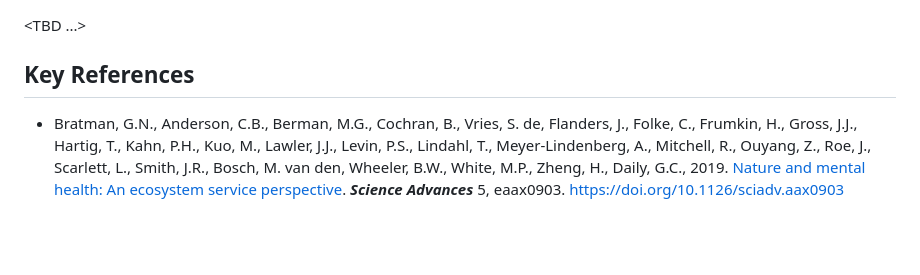
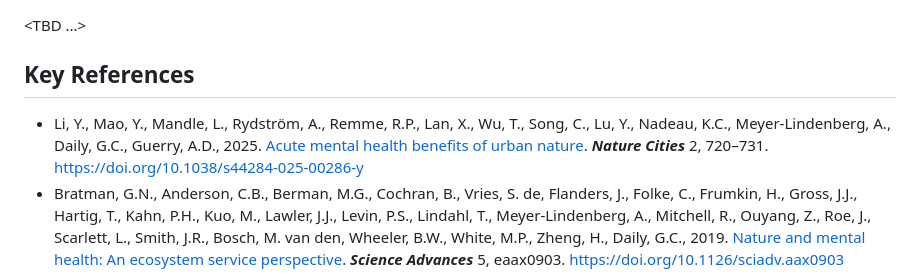
Before and after one commit to natcap/invest-mental-health, a Markdown page: README.md, the part around the change. Drawn GitHub-style; blank space fills up the shorter version.

Commit message:
Add key references to README.md

```diff
--- a/README.md
+++ b/README.md
@@ -62,5 +62,6 @@ Detailed description can be found in this [Google Slide](https://docs.google.com
 
 
 ## Key References
+- Li, Y., Mao, Y., Mandle, L., Rydström, A., Remme, R.P., Lan, X., Wu, T., Song, C., Lu, Y., Nadeau, K.C., Meyer-Lindenberg, A., Daily, G.C., Guerry, A.D., 2025. [Acute mental health benefits of urban nature](https://doi.org/10.1038/s44284-025-00286-y). ***Nature Cities*** 2, 720–731. https://doi.org/10.1038/s44284-025-00286-y
 - Bratman, G.N., Anderson, C.B., Berman, M.G., Cochran, B., Vries, S. de, Flanders, J., Folke, C., Frumkin, H., Gross, J.J., Hartig, T., Kahn, P.H., Kuo, M., Lawler, J.J., Levin, P.S., Lindahl, T., Meyer-Lindenberg, A., Mitchell, R., Ouyang, Z., Roe, J., Scarlett, L., Smith, J.R., Bosch, M. van den, Wheeler, B.W., White, M.P., Zheng, H., Daily, G.C., 2019. [Nature and mental health: An ecosystem service perspective](https://advances.sciencemag.org/content/5/7/eaax0903). ***Science Advances*** 5, eaax0903. https://doi.org/10.1126/sciadv.aax0903
 - Remme, R.P., Frumkin, H., Guerry, A.D., King, A.C., Mandle, L., Sarabu, C., Bratman, G.N., Giles-Corti, B., Hamel, P., Han, B., Hicks, J.L., James, P., Lawler, J.J., Lindahl, T., Liu, H., Lu, Y., Oosterbroek, B., Paudel, B., Sallis, J.F., Schipperijn, J., Sosič, R., Vries, S. de, Wheeler, B.W., Wood, S.A., Wu, T., Daily, G.C., 2021. [An ecosystem service perspective on urban nature, physical activity, and health](https://www.pnas.org/content/118/22/e2018472118). ***PNAS*** 118. https://doi.org/10.1073/pnas.2018472118
```
